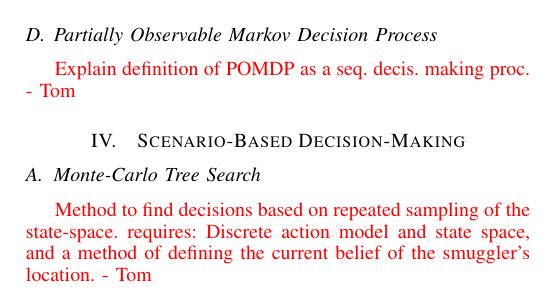
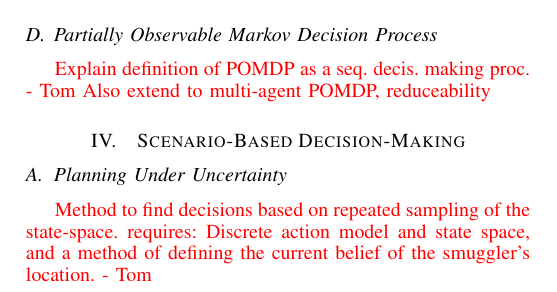
Before and after one commit to pdeoude/fusion2015, a LaTeX paper (fusion_2015.tex): part of one column of page 3 of 5, cut so that both start at the same text. Compiled offline with pdfLaTeX.

Commit message:
Section title

```diff
--- a/fusion_2015.tex
+++ b/fusion_2015.tex
@@ -553,13 +553,13 @@ In the Figure~\ref{fig:decision-graph} a static influence diagram was shown. How
 \subsection{Partially Observable Markov Decision Process}
 
 {\red Explain definition of POMDP as a seq. decis. making proc. - Tom}
-
+{\red Also extend to multi-agent POMDP, reduceability}
 
 % Making decisions based on a POMDP defined in the previous section
 
 \section{Scenario-Based Decision-Making}
 
-\subsection{Monte-Carlo Tree Search}
+\subsection{Planning Under Uncertainty}
 
 {\red Method to find decisions based on repeated sampling of the state-space. requires: Discrete action model and state space, and a method of defining the current belief of the smuggler's location. - Tom}
 
```
Also changed, not shown: fusion_2015.tex (2 more changed lines).
